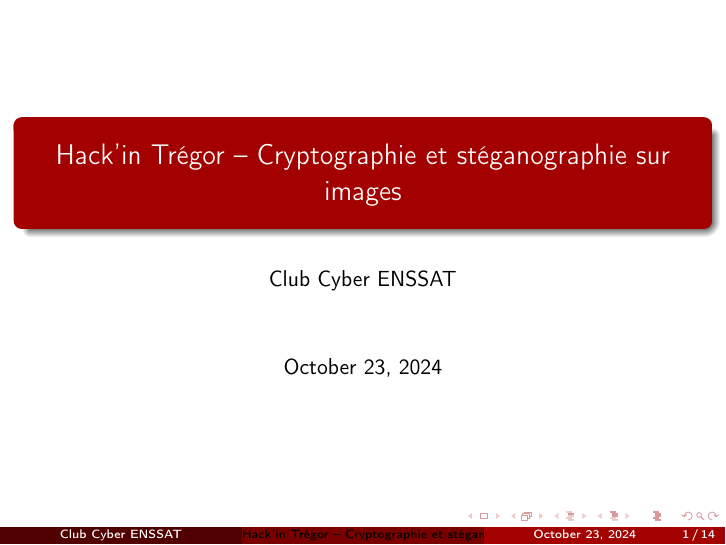
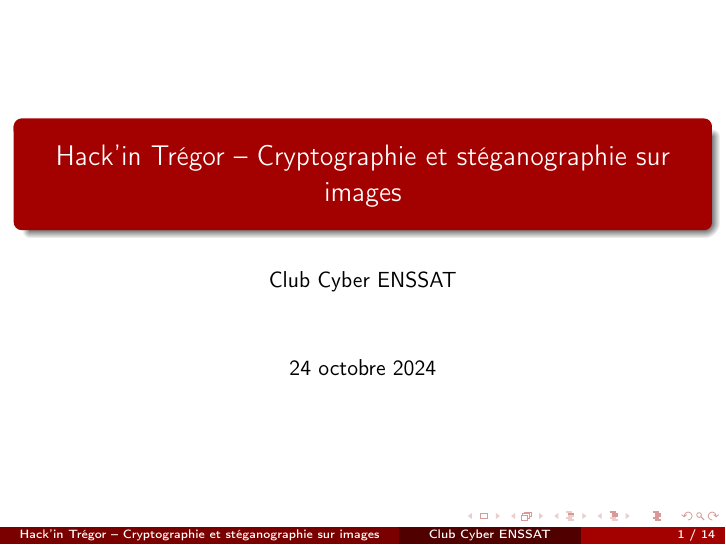
Before and after one commit to lasercata/Hack-in-Tregor---CyberClub-demo, LaTeX slides (presentation/Presentation.tex, which reads presentation/beamer_base_.sty): page 1 of 14. Compiled offline with pdfLaTeX.

Commit message:
Presentation: visual improvement

```diff
--- a/presentation/Presentation.tex
+++ b/presentation/Presentation.tex
@@ -12,11 +12,12 @@
 \input{beamer_base_.sty}
 
 % \usetheme{Antibes}
-\usetheme{Madrid}
+% \usetheme{Madrid}
 
 \title{Hack'in Trégor -- Cryptographie et stéganographie sur images}
 \author{Club Cyber ENSSAT}
-\date{\today}
+% \date{\today}
+\date{24 octobre 2024}
 
 
 %---------------------------------Begin Document
--- a/presentation/beamer_base_.sty
+++ b/presentation/beamer_base_.sty
@@ -357,6 +357,7 @@
 
 %---------Beamer init
 % \usetheme{Antibes}
+\usetheme{Madrid}
 
 \usecolortheme[named=accent_color]{structure}
 % \usecolortheme{beaver}
@@ -367,13 +368,16 @@
 {
     \leavevmode%
     \hbox{%
-        \begin{beamercolorbox}[wd=.5\paperwidth,ht=2.25ex,dp=1ex,center]{author in head/foot}%
+        \begin{beamercolorbox}[wd=.55\paperwidth,ht=2.25ex,dp=1ex,center]{title in head/foot}%
             \usebeamerfont{title in head/foot}\inserttitle
         \end{beamercolorbox}%
-        \begin{beamercolorbox}[wd=.5\paperwidth, ht=2.25ex, dp=1ex, right]{date in head/foot}%
+        \begin{beamercolorbox}[wd=.25\paperwidth,ht=2.25ex,dp=1ex,center]{author in head/foot}%
+            \usebeamerfont{author in head/foot}\insertauthor
+        \end{beamercolorbox}%
+        \begin{beamercolorbox}[wd=.20\paperwidth, ht=2.25ex, dp=1ex, right]{date in head/foot}%
             \usebeamerfont{date in head/foot}
-            \insertframenumber{}\hspace*{2ex}
-            % \insertframenumber{} / \inserttotalframenumber\hspace*{2ex}
+            % \insertframenumber{}\hspace*{2ex}
+            \insertframenumber{} / \inserttotalframenumber\hspace*{2ex}
     \end{beamercolorbox}}%
     \vskip0pt%
 }
```
Also changed, not shown: presentation/Presentation.pdf.
